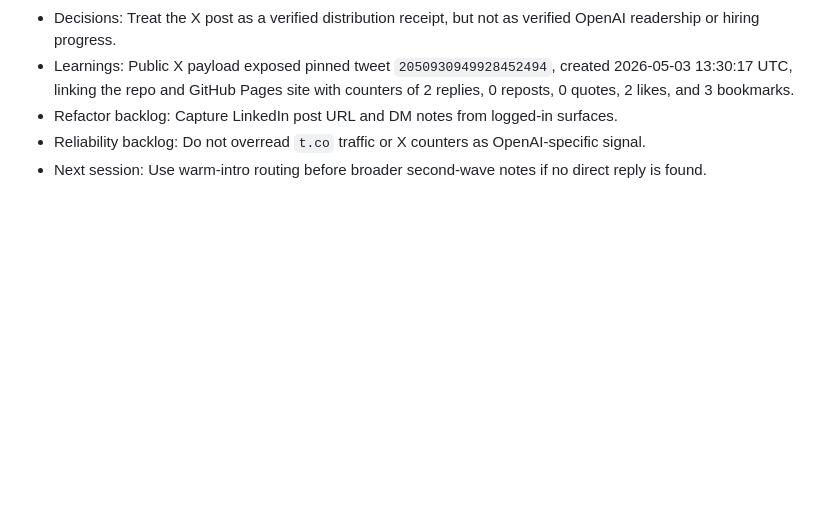
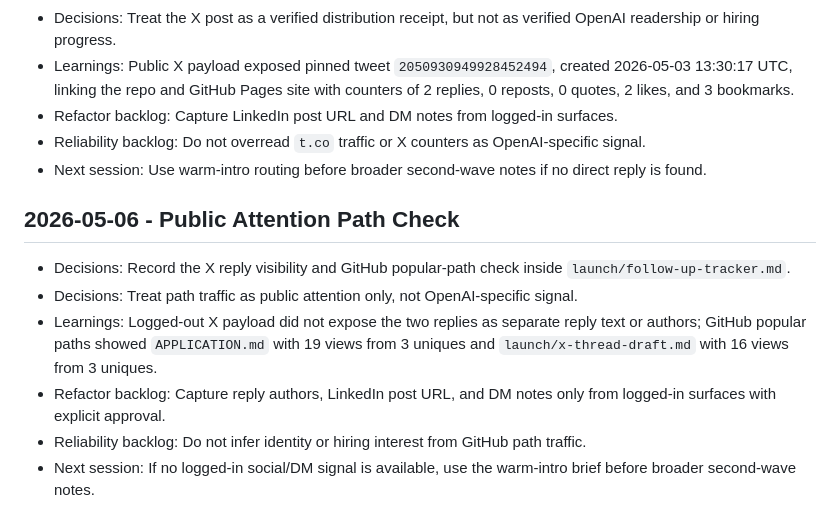
Before and after one commit to noahkuhn/openai-audition, a Markdown page: MEMORY.md, the part around the change. Rendered like a GitHub page; blank space fills up the shorter version.

```diff
--- a/MEMORY.md
+++ b/MEMORY.md
@@ -214,3 +214,12 @@
 - Refactor backlog: Capture LinkedIn post URL and DM notes from logged-in surfaces.
 - Reliability backlog: Do not overread `t.co` traffic or X counters as OpenAI-specific signal.
 - Next session: Use warm-intro routing before broader second-wave notes if no direct reply is found.
+
+## 2026-05-06 - Public Attention Path Check
+
+- Decisions: Record the X reply visibility and GitHub popular-path check inside `launch/follow-up-tracker.md`.
+- Decisions: Treat path traffic as public attention only, not OpenAI-specific signal.
+- Learnings: Logged-out X payload did not expose the two replies as separate reply text or authors; GitHub popular paths showed `APPLICATION.md` with 19 views from 3 uniques and `launch/x-thread-draft.md` with 16 views from 3 uniques.
+- Refactor backlog: Capture reply authors, LinkedIn post URL, and DM notes only from logged-in surfaces with explicit approval.
+- Reliability backlog: Do not infer identity or hiring interest from GitHub path traffic.
+- Next session: If no logged-in social/DM signal is available, use the warm-intro brief before broader second-wave notes.
```
Also changed, not shown: BUILD_LOG.md (+23 -0 lines), launch/follow-up-tracker.md (+22 -0 lines).
